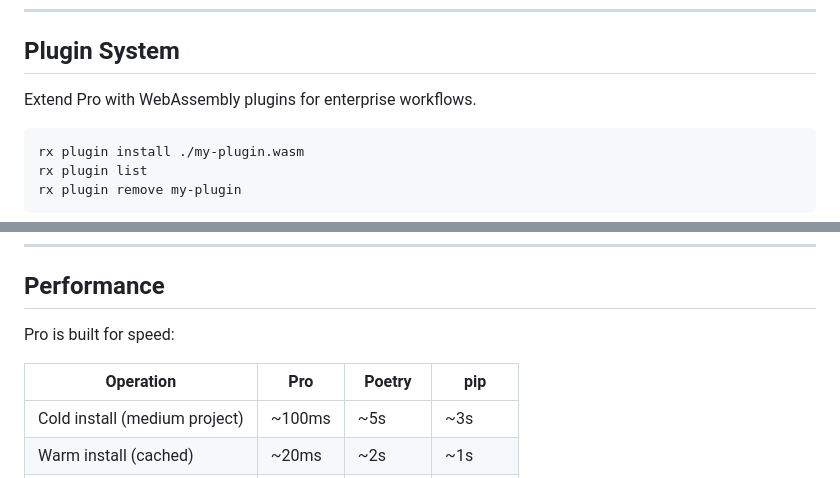
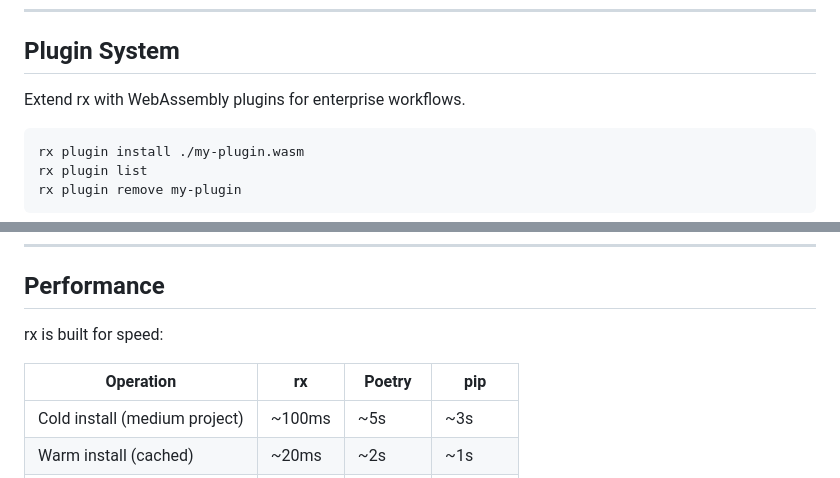
Before and after one commit to get-rx/rx-pro, a Markdown page: docs/FEATURES.md, 2 parts joined by grey strips. GitHub-like rendering.

Commit message:
docs: rebrand Pro to rx in FEATURES.md

````diff
--- a/docs/FEATURES.md
+++ b/docs/FEATURES.md
@@ -226,7 +226,7 @@ rx audit --ignore CVE-2023-xxx  # Ignore specific CVE
 
 ## Plugin System
 
-Extend Pro with WebAssembly plugins for enterprise workflows.
+Extend rx with WebAssembly plugins for enterprise workflows.
 
 ```bash
 rx plugin install ./my-plugin.wasm
@@ -366,9 +366,9 @@ To update, run: pip install --upgrade rx-pro
 
 ## Performance
 
-Pro is built for speed:
+rx is built for speed:
 
-| Operation | Pro | Poetry | pip |
+| Operation | rx | Poetry | pip |
 |-----------|-----|--------|-----|
 | Cold install (medium project) | ~100ms | ~5s | ~3s |
 | Warm install (cached) | ~20ms | ~2s | ~1s |
````
